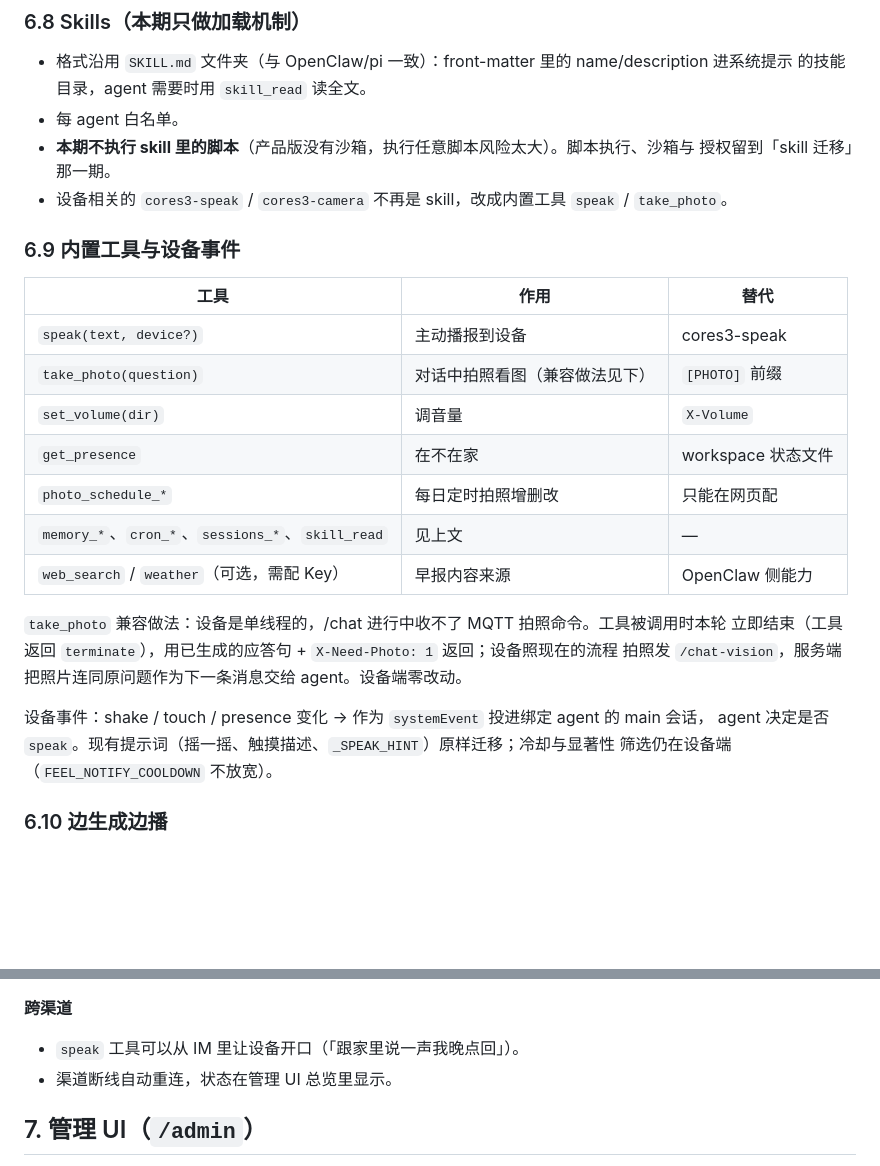
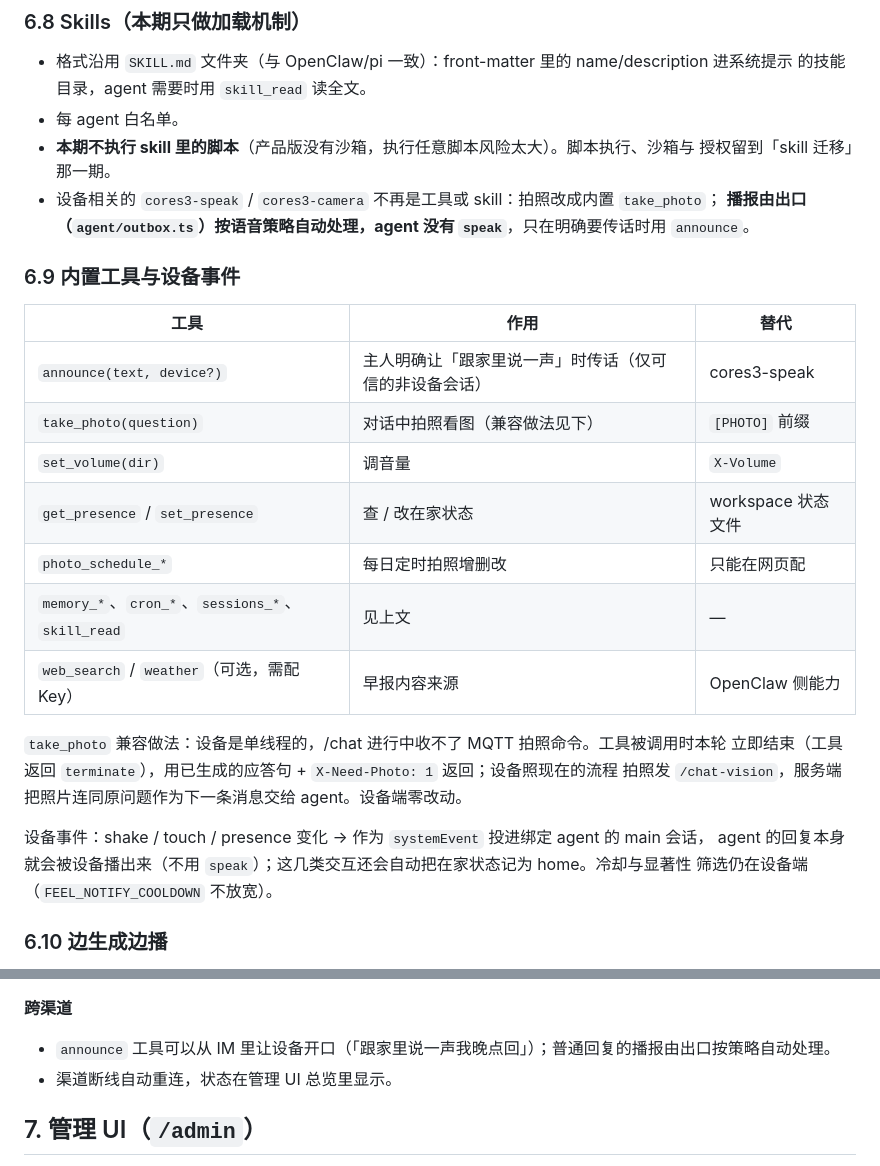
Before and after one commit to Miska-raligun/kagura-voice, a Markdown page: docs/plan-kagura-agent.md, 2 parts joined by grey strips. Rendered like a GitHub page; blank space fills up the shorter version.

Commit message:
docs: 播报由出口自动处理，去掉 speak 工具的说法
1.0 起 agent 没有 speak：回复、定时任务、heartbeat 等都由 Outbox.say() 按 voice_push 自动播；需要传话时用 announce（仅可信非设备会话）。同步修正 6.9 工具表、设备事件段、跨渠道说明和 device.md 的 OpenClaw 提示。

```diff
--- a/docs/plan-kagura-agent.md
+++ b/docs/plan-kagura-agent.md
@@ -237,16 +237,17 @@ agent 侧的提醒用调度器的 `at` 任务。两者在管理 UI 里分开展
 - 每 agent 白名单。
 - **本期不执行 skill 里的脚本**（产品版没有沙箱，执行任意脚本风险太大）。脚本执行、沙箱与
   授权留到「skill 迁移」那一期。
-- 设备相关的 `cores3-speak` / `cores3-camera` 不再是 skill，改成内置工具 `speak` / `take_photo`。
+- 设备相关的 `cores3-speak` / `cores3-camera` 不再是工具或 skill：拍照改成内置 `take_photo`；
+  **播报由出口（`agent/outbox.ts`）按语音策略自动处理，agent 没有 `speak`**，只在明确要传话时用 `announce`。
 
 ### 6.9 内置工具与设备事件
 
 | 工具 | 作用 | 替代 |
 |---|---|---|
-| `speak(text, device?)` | 主动播报到设备 | cores3-speak |
+| `announce(text, device?)` | 主人明确让「跟家里说一声」时传话（仅可信的非设备会话） | cores3-speak |
 | `take_photo(question)` | 对话中拍照看图（兼容做法见下） | `[PHOTO]` 前缀 |
 | `set_volume(dir)` | 调音量 | `X-Volume` |
-| `get_presence` | 在不在家 | workspace 状态文件 |
+| `get_presence` / `set_presence` | 查 / 改在家状态 | workspace 状态文件 |
 | `photo_schedule_*` | 每日定时拍照增删改 | 只能在网页配 |
 | `memory_*`、`cron_*`、`sessions_*`、`skill_read` | 见上文 | — |
 | `web_search` / `weather`（可选，需配 Key） | 早报内容来源 | OpenClaw 侧能力 |
@@ -256,7 +257,7 @@ agent 侧的提醒用调度器的 `at` 任务。两者在管理 UI 里分开展
 拍照发 `/chat-vision`，服务端把照片连同原问题作为下一条消息交给 agent。设备端零改动。
 
 设备事件：shake / touch / presence 变化 → 作为 `systemEvent` 投进绑定 agent 的 main 会话，
-agent 决定是否 `speak`。现有提示词（摇一摇、触摸描述、`_SPEAK_HINT`）原样迁移；冷却与显著性
+agent 的回复本身就会被设备播出来（不用 `speak`）；这几类交互还会自动把在家状态记为 home。冷却与显著性
 筛选仍在设备端（`FEEL_NOTIFY_COOLDOWN` 不放宽）。
 
 ### 6.10 边生成边播
@@ -308,7 +309,7 @@ agent 配 `provider` + `model`（pi-ai 内置 DeepSeek、通义千问、任意 O
 
 **跨渠道**
 
-- `speak` 工具可以从 IM 里让设备开口（「跟家里说一声我晚点回」）。
+- `announce` 工具可以从 IM 里让设备开口（「跟家里说一声我晚点回」）；普通回复的播报由出口按策略自动处理。
 - 渠道断线自动重连，状态在管理 UI 总览里显示。
 
 ## 7. 管理 UI（`/admin`）
```
Also changed, not shown: docs/device.md (+2 -2 lines).
